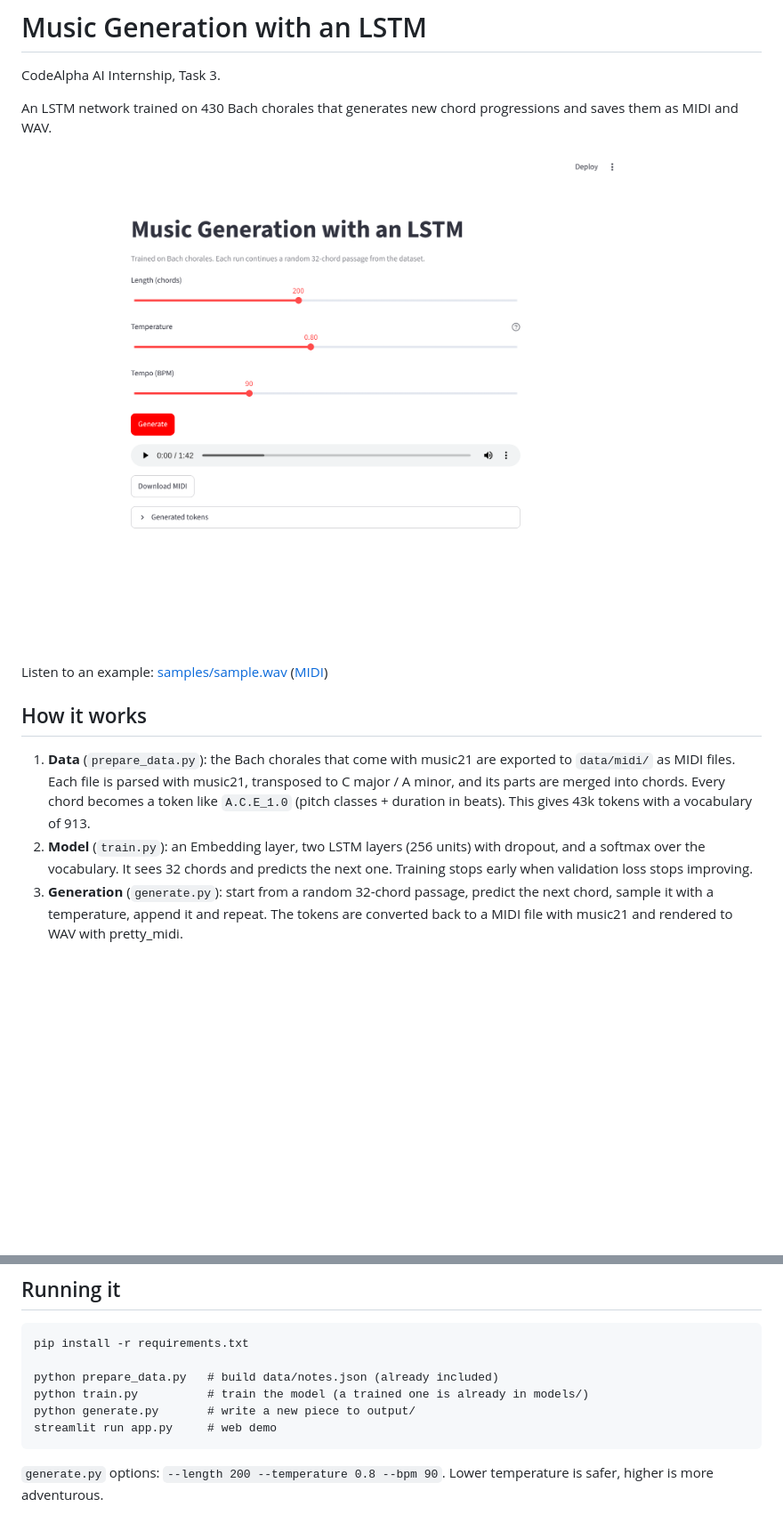
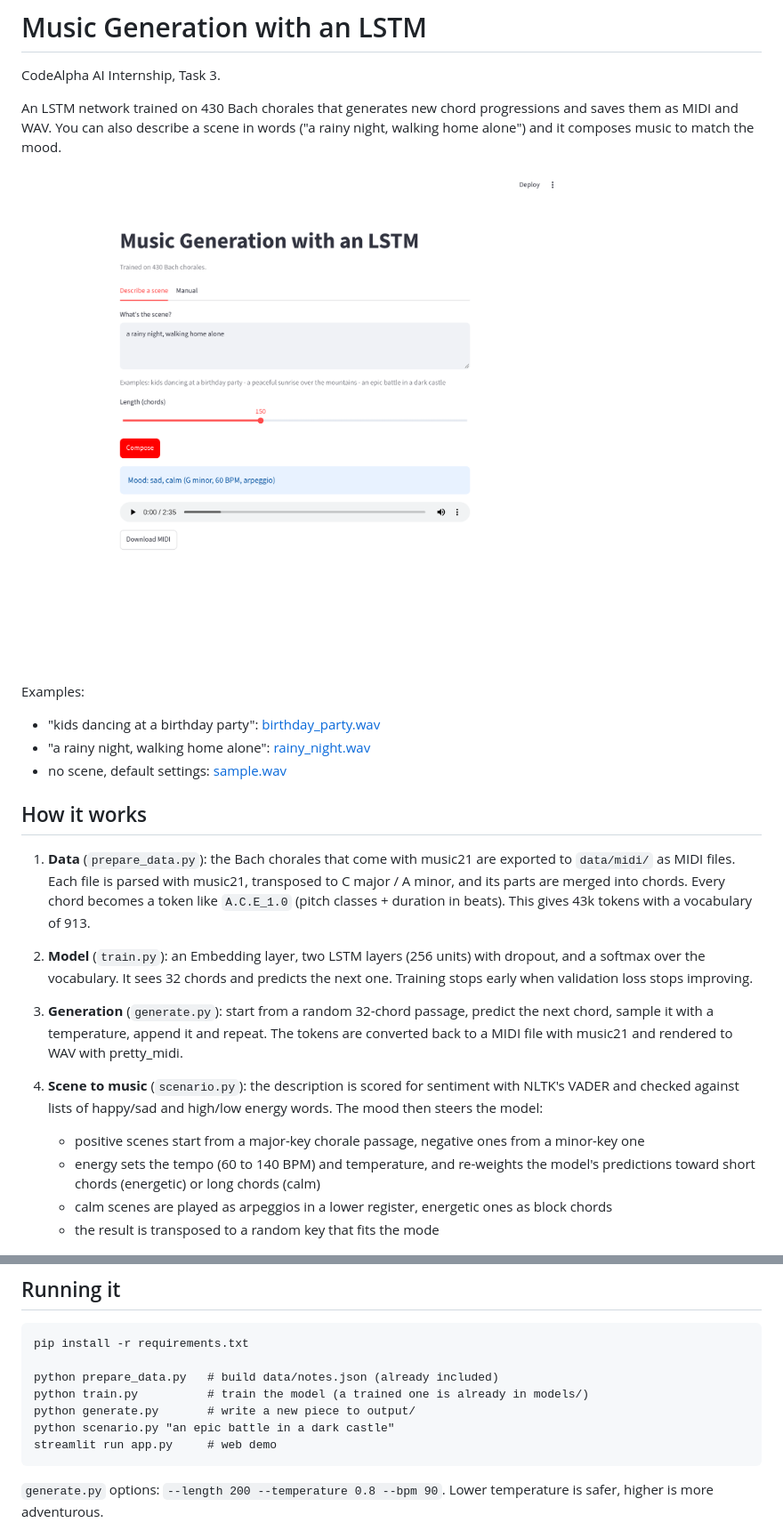
Before and after one commit to Zaid0205/CodeAlpha-MusicGeneration, a Markdown page: README.md, 2 parts joined by grey strips. Shown at 89% size. GitHub-like rendering; pictures changed too: docs/screenshot.png; blank space fills up the shorter version.

Commit message:
Compose music from a scene description

````diff
--- a/README.md
+++ b/README.md
@@ -2,17 +2,26 @@
 
 CodeAlpha AI Internship, Task 3.
 
-An LSTM network trained on 430 Bach chorales that generates new chord progressions and saves them as MIDI and WAV.
+An LSTM network trained on 430 Bach chorales that generates new chord progressions and saves them as MIDI and WAV. You can also describe a scene in words ("a rainy night, walking home alone") and it composes music to match the mood.
 
 ![screenshot](docs/screenshot.png)
 
-Listen to an example: [samples/sample.wav](samples/sample.wav) ([MIDI](samples/sample.mid))
+Examples:
+- "kids dancing at a birthday party": [birthday_party.wav](samples/birthday_party.wav)
+- "a rainy night, walking home alone": [rainy_night.wav](samples/rainy_night.wav)
+- no scene, default settings: [sample.wav](samples/sample.wav)
 
 ## How it works
 
 1. **Data** (`prepare_data.py`): the Bach chorales that come with music21 are exported to `data/midi/` as MIDI files. Each file is parsed with music21, transposed to C major / A minor, and its parts are merged into chords. Every chord becomes a token like `A.C.E_1.0` (pitch classes + duration in beats). This gives 43k tokens with a vocabulary of 913.
 2. **Model** (`train.py`): an Embedding layer, two LSTM layers (256 units) with dropout, and a softmax over the vocabulary. It sees 32 chords and predicts the next one. Training stops early when validation loss stops improving.
 3. **Generation** (`generate.py`): start from a random 32-chord passage, predict the next chord, sample it with a temperature, append it and repeat. The tokens are converted back to a MIDI file with music21 and rendered to WAV with pretty_midi.
+
+4. **Scene to music** (`scenario.py`): the description is scored for sentiment with NLTK's VADER and checked against lists of happy/sad and high/low energy words. The mood then steers the model:
+   - positive scenes start from a major-key chorale passage, negative ones from a minor-key one
+   - energy sets the tempo (60 to 140 BPM) and temperature, and re-weights the model's predictions toward short chords (energetic) or long chords (calm)
+   - calm scenes are played as arpeggios in a lower register, energetic ones as block chords
+   - the result is transposed to a random key that fits the mode
 
 ![training](docs/training.png)
 
@@ -26,6 +35,7 @@ pip install -r requirements.txt
 python prepare_data.py   # build data/notes.json (already included)
 python train.py          # train the model (a trained one is already in models/)
 python generate.py       # write a new piece to output/
+python scenario.py "an epic battle in a dark castle"
 streamlit run app.py     # web demo
 ```
 
````
Also changed, not shown: other parts of README.md (+1 -0 lines), 9 other files.
